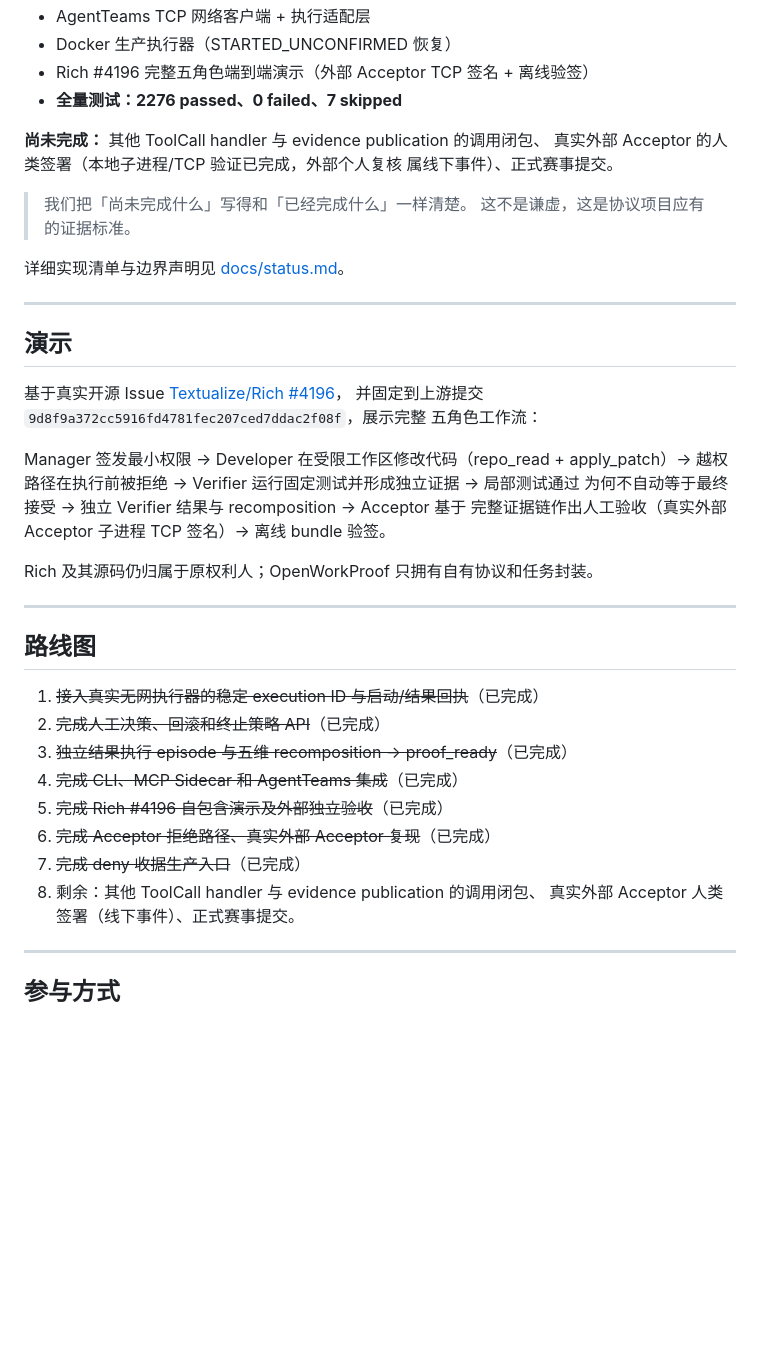
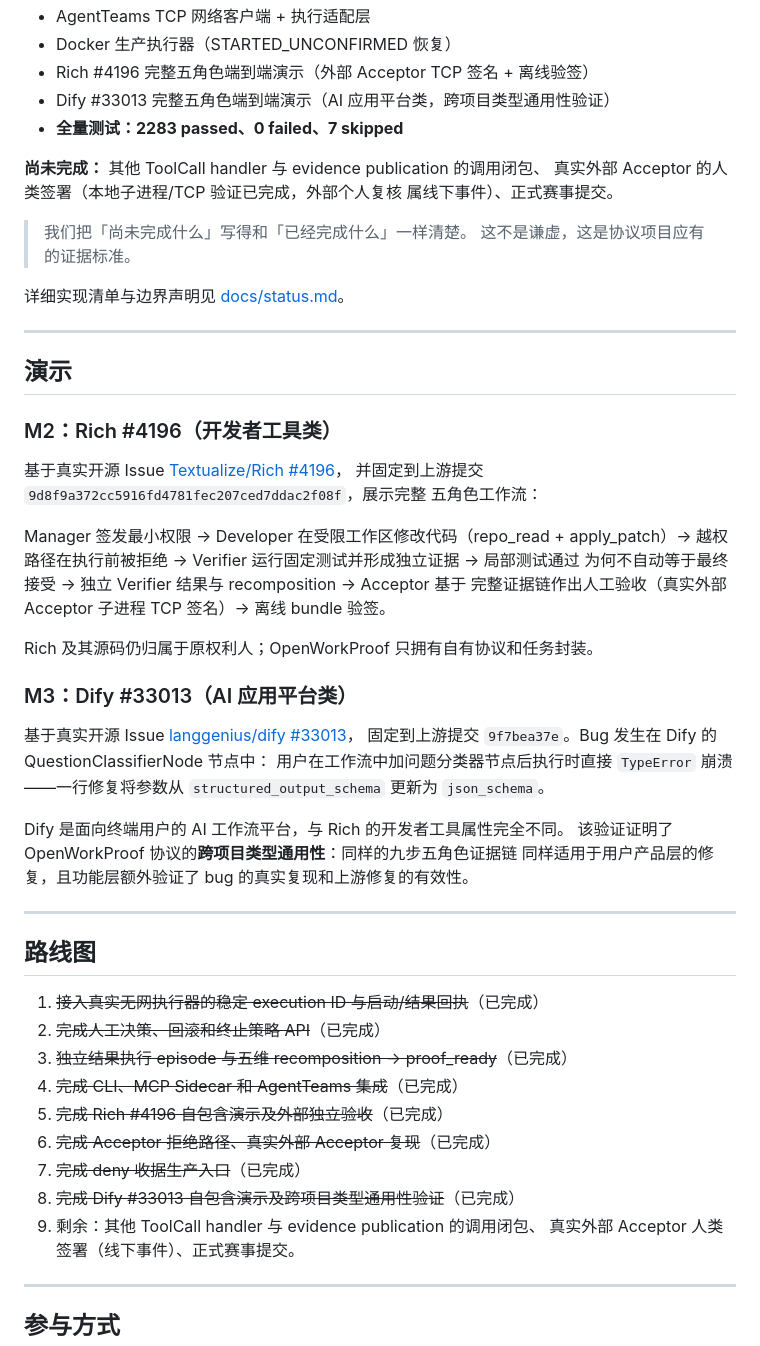
Before and after one commit to dengyier/OpenWorkProof, a Markdown page: README.md, the part around one of its changes. GitHub-like rendering; blank space fills up the shorter version.

```diff
--- a/README.md
+++ b/README.md
@@ -416,7 +459,8 @@ OpenWorkProof/
 - AgentTeams TCP 网络客户端 + 执行适配层
 - Docker 生产执行器（STARTED_UNCONFIRMED 恢复）
 - Rich #4196 完整五角色端到端演示（外部 Acceptor TCP 签名 + 离线验签）
-- **全量测试：2276 passed、0 failed、7 skipped**
+- Dify #33013 完整五角色端到端演示（AI 应用平台类，跨项目类型通用性验证）
+- **全量测试：2283 passed、0 failed、7 skipped**
 
 **尚未完成：** 其他 ToolCall handler 与 evidence publication 的调用闭包、
 真实外部 Acceptor 的人类签署（本地子进程/TCP 验证已完成，外部个人复核
@@ -431,6 +475,8 @@ OpenWorkProof/
 
 ## 演示
 
+### M2：Rich #4196（开发者工具类）
+
 基于真实开源 Issue [Textualize/Rich #4196](https://github.com/Textualize/rich/issues/4196)，
 并固定到上游提交 `9d8f9a372cc5916fd4781fec207ced7ddac2f08f`，展示完整
 五角色工作流：
@@ -441,6 +487,17 @@ Manager 签发最小权限 → Developer 在受限工作区修改代码（repo_r
 完整证据链作出人工验收（真实外部 Acceptor 子进程 TCP 签名）→ 离线 bundle 验签。
 
 Rich 及其源码仍归属于原权利人；OpenWorkProof 只拥有自有协议和任务封装。
+
+### M3：Dify #33013（AI 应用平台类）
+
+基于真实开源 Issue [langgenius/dify #33013](https://github.com/langgenius/dify/issues/33013)，
+固定到上游提交 `9f7bea37e`。Bug 发生在 Dify 的 QuestionClassifierNode 节点中：
+用户在工作流中加问题分类器节点后执行时直接 `TypeError` 崩溃——一行修复将参数从
+`structured_output_schema` 更新为 `json_schema`。
+
+Dify 是面向终端用户的 AI 工作流平台，与 Rich 的开发者工具属性完全不同。
+该验证证明了 OpenWorkProof 协议的**跨项目类型通用性**：同样的九步五角色证据链
+同样适用于用户产品层的修复，且功能层额外验证了 bug 的真实复现和上游修复的有效性。
 
 ---
 
@@ -453,7 +510,8 @@ Rich 及其源码仍归属于原权利人；OpenWorkProof 只拥有自有协议
 5. ~~完成 Rich #4196 自包含演示及外部独立验收~~（已完成）
 6. ~~完成 Acceptor 拒绝路径、真实外部 Acceptor 复现~~（已完成）
 7. ~~完成 deny 收据生产入口~~（已完成）
-8. 剩余：其他 ToolCall handler 与 evidence publication 的调用闭包、
+8. ~~完成 Dify #33013 自包含演示及跨项目类型通用性验证~~（已完成）
+9. 剩余：其他 ToolCall handler 与 evidence publication 的调用闭包、
    真实外部 Acceptor 人类签署（线下事件）、正式赛事提交。
 
 ---
```
Also changed, not shown: other parts of README.md (+45 -2 lines).
